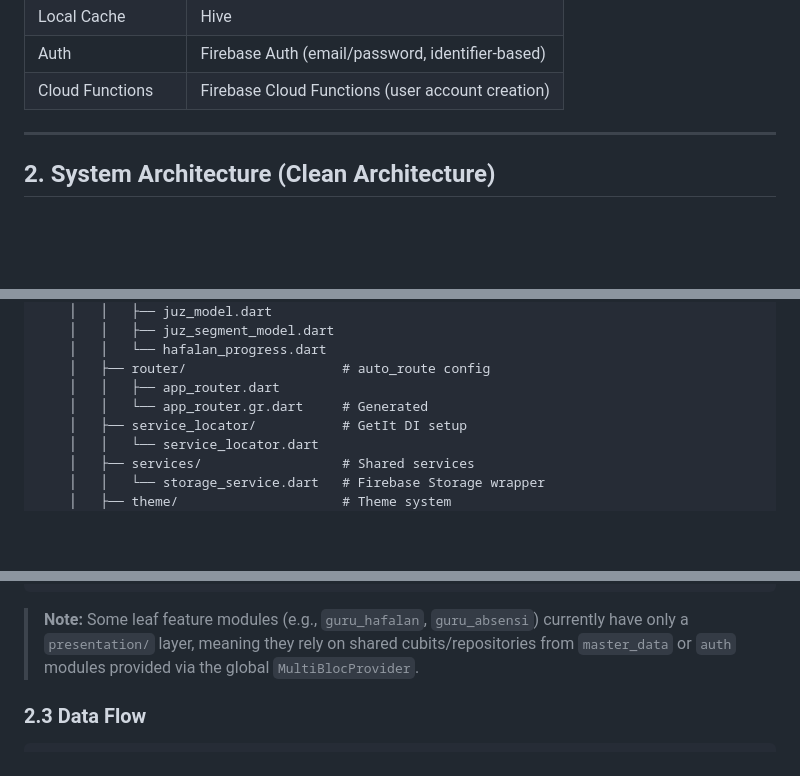
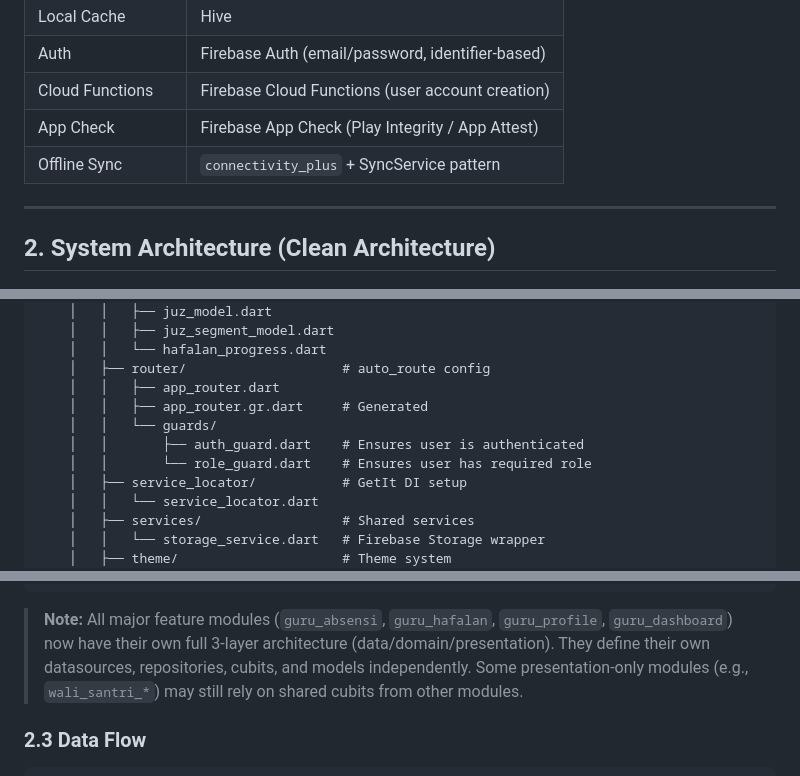
Before and after one commit to Ibrahimkayyis/my_halaqoh, a Markdown page: .agents/project_context.md, 3 parts joined by grey strips. Rendered like a GitHub page; blank space fills up the shorter version.

````diff
--- a/.agents/project_context.md
+++ b/.agents/project_context.md
@@ -44,6 +44,8 @@
 | Local Cache       | Hive                                        |
 | Auth              | Firebase Auth (email/password, identifier-based) |
 | Cloud Functions   | Firebase Cloud Functions (user account creation) |
+| App Check         | Firebase App Check (Play Integrity / App Attest) |
+| Offline Sync      | `connectivity_plus` + SyncService pattern         |
 
 ---
 
@@ -76,7 +78,10 @@ lib/
     │   │   └── hafalan_progress.dart
     │   ├── router/                    # auto_route config
     │   │   ├── app_router.dart
-    │   │   └── app_router.gr.dart     # Generated
+    │   │   ├── app_router.gr.dart     # Generated
+    │   │   └── guards/
+    │   │       ├── auth_guard.dart    # Ensures user is authenticated
+    │   │       └── role_guard.dart    # Ensures user has required role
     │   ├── service_locator/           # GetIt DI setup
     │   │   └── service_locator.dart
     │   ├── services/                  # Shared services
@@ -134,7 +139,7 @@ modules/<feature>/
     └── widgets/                       # Feature-specific widgets
 ```
 
-> **Note:** Some leaf feature modules (e.g., `guru_hafalan`, `guru_absensi`) currently have only a `presentation/` layer, meaning they rely on shared cubits/repositories from `master_data` or `auth` modules provided via the global `MultiBlocProvider`.
+> **Note:** All major feature modules (`guru_absensi`, `guru_hafalan`, `guru_profile`, `guru_dashboard`) now have their own full 3-layer architecture (data/domain/presentation). They define their own datasources, repositories, cubits, and models independently. Some presentation-only modules (e.g., `wali_santri_*`) may still rely on shared cubits from other modules.
 
 ### 2.3 Data Flow
 
````
Also changed, not shown: other parts of .agents/project_context.md (+68 -19 lines).
